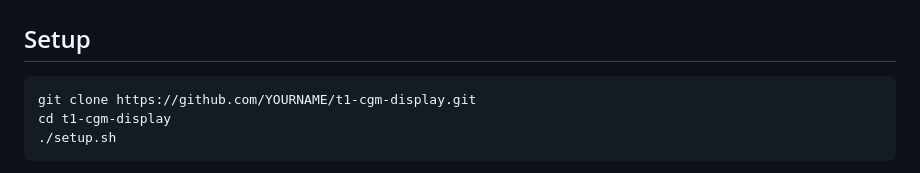
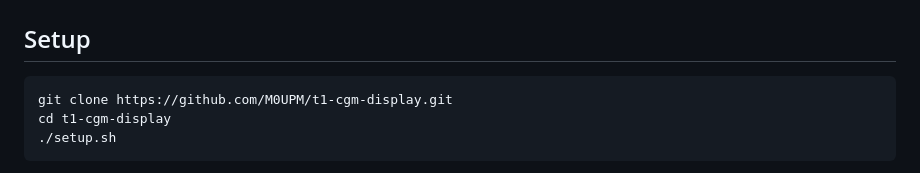
Before and after one commit to M0UPM/T1-CGM-Display, a Markdown page: README.md, the part around the change. GitHub-like rendering.

````diff
--- a/README.md
+++ b/README.md
@@ -93,7 +93,7 @@ reports what each endpoint actually holds.
 ## Setup
 
 ```bash
-git clone https://github.com/YOURNAME/t1-cgm-display.git
+git clone https://github.com/M0UPM/t1-cgm-display.git
 cd t1-cgm-display
 ./setup.sh
 ```
````
